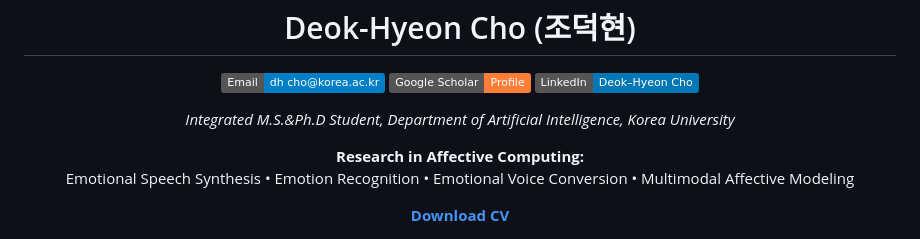
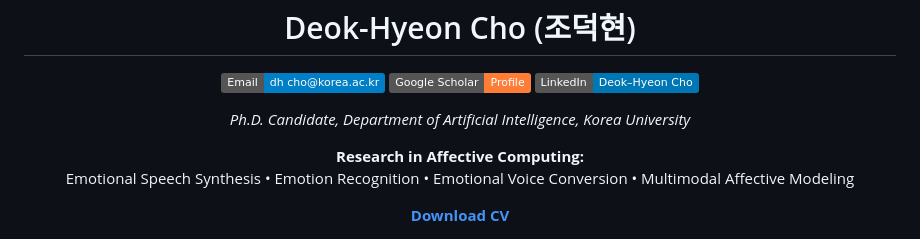
Before and after one commit to Choddeok/Choddeok, a Markdown page: README.md, the part around the change. GitHub-like rendering; badges without logos.

Commit message:
README.md 업데이트

```diff
--- a/README.md
+++ b/README.md
@@ -18,7 +18,7 @@
   </a>
 </p>
 
-<p align="center"><em>Integrated M.S.&amp;Ph.D Student, Department of Artificial Intelligence, Korea University</em></p>
+<p align="center"><em>Ph.D. Candidate, Department of Artificial Intelligence, Korea University</em></p>
 
 <p align="center">
   <strong>Research in Affective Computing:</strong><br/>
```
